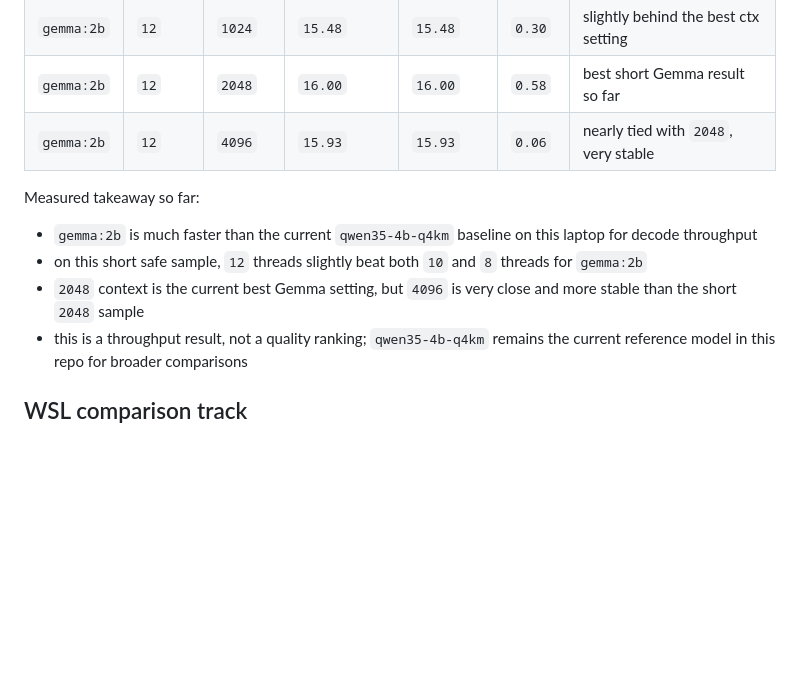
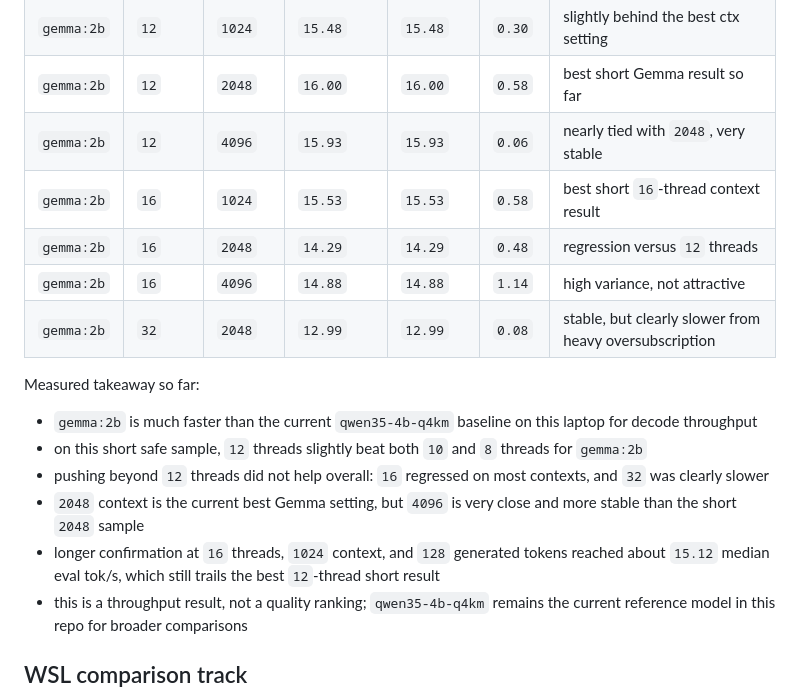
Before and after one commit to manishklach/windows-local-llm-lab, a Markdown page: README.md, the part around the change. GitHub-like rendering; blank space fills up the shorter version.

Commit message:
Add high-thread Gemma benchmark results

```diff
--- a/README.md
+++ b/README.md
@@ -116,12 +116,18 @@ Safe `gemma:2b` checks on the same laptop with `64` generated tokens, `2048` con
 | `gemma:2b` | `12` | `1024` | `15.48` | `15.48` | `0.30` | slightly behind the best ctx setting |
 | `gemma:2b` | `12` | `2048` | `16.00` | `16.00` | `0.58` | best short Gemma result so far |
 | `gemma:2b` | `12` | `4096` | `15.93` | `15.93` | `0.06` | nearly tied with `2048`, very stable |
+| `gemma:2b` | `16` | `1024` | `15.53` | `15.53` | `0.58` | best short `16`-thread context result |
+| `gemma:2b` | `16` | `2048` | `14.29` | `14.29` | `0.48` | regression versus `12` threads |
+| `gemma:2b` | `16` | `4096` | `14.88` | `14.88` | `1.14` | high variance, not attractive |
+| `gemma:2b` | `32` | `2048` | `12.99` | `12.99` | `0.08` | stable, but clearly slower from heavy oversubscription |
 
 Measured takeaway so far:
 
 - `gemma:2b` is much faster than the current `qwen35-4b-q4km` baseline on this laptop for decode throughput
 - on this short safe sample, `12` threads slightly beat both `10` and `8` threads for `gemma:2b`
+- pushing beyond `12` threads did not help overall: `16` regressed on most contexts, and `32` was clearly slower
 - `2048` context is the current best Gemma setting, but `4096` is very close and more stable than the short `2048` sample
+- longer confirmation at `16` threads, `1024` context, and `128` generated tokens reached about `15.12` median eval tok/s, which still trails the best `12`-thread short result
 - this is a throughput result, not a quality ranking; `qwen35-4b-q4km` remains the current reference model in this repo for broader comparisons
 
 ## WSL comparison track
```
Also changed, not shown: results.md (+12 -1 lines).
